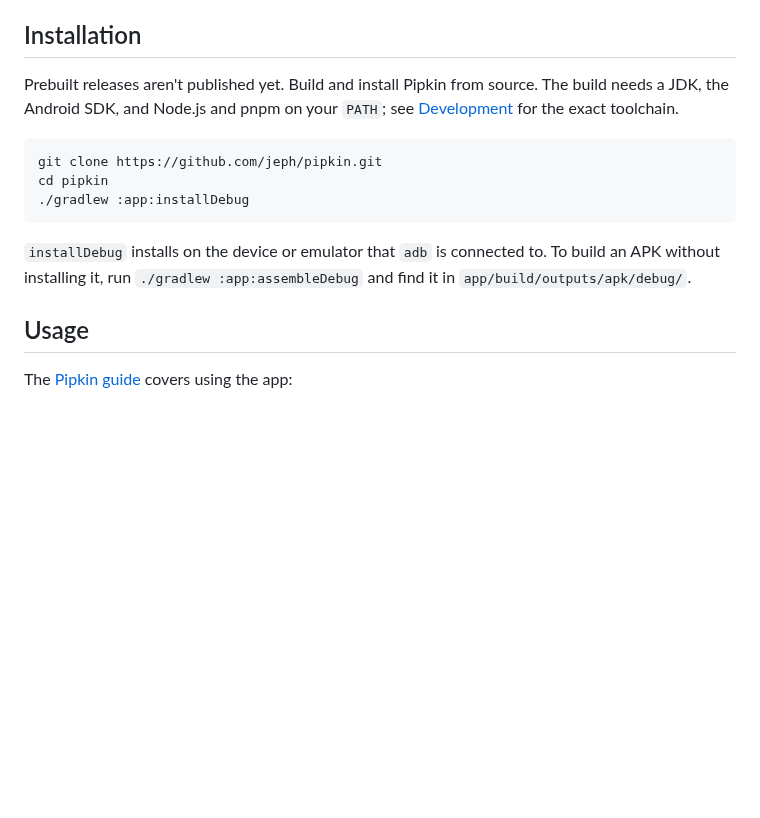
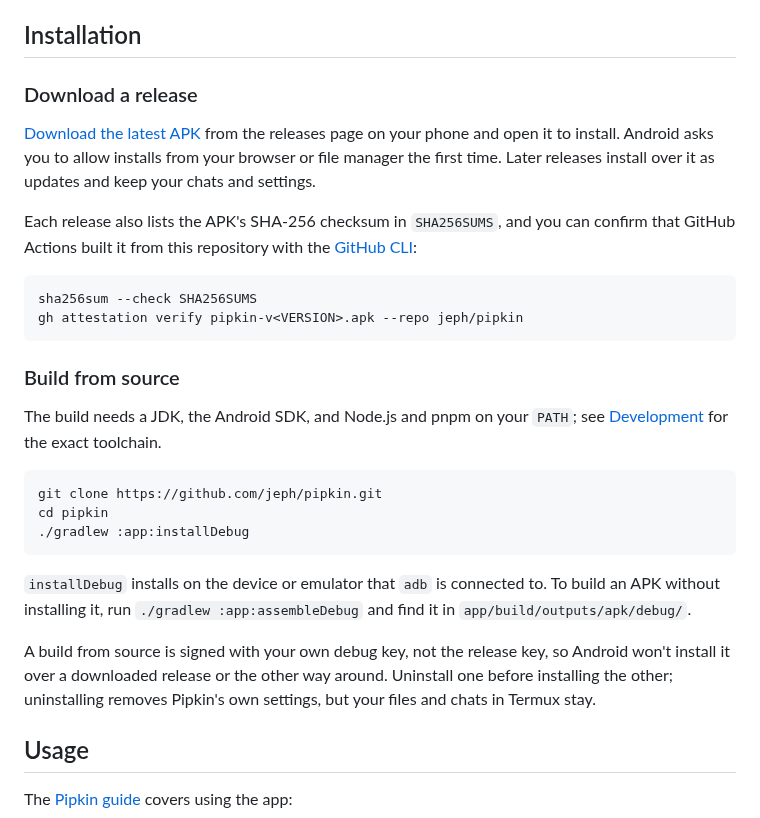
Before and after one commit to jeph/pipkin, a Markdown page: README.md, the part around the change. Rendered like a GitHub page; blank space fills up the shorter version.

Commit message:
docs: install from GitHub releases and support the latest release

````diff
--- a/README.md
+++ b/README.md
@@ -69,9 +69,24 @@ your code, and every command it runs on the phone itself:
 
 ## Installation
 
-Prebuilt releases aren't published yet. Build and install Pipkin from source. The build needs a
-JDK, the Android SDK, and Node.js and pnpm on your `PATH`; see [Development](#development) for the
-exact toolchain.
+### Download a release
+
+[Download the latest APK](https://github.com/jeph/pipkin/releases/latest) from the releases page on
+your phone and open it to install. Android asks you to allow installs from your browser or file
+manager the first time. Later releases install over it as updates and keep your chats and settings.
+
+Each release also lists the APK's SHA-256 checksum in `SHA256SUMS`, and you can confirm that GitHub
+Actions built it from this repository with the [GitHub CLI](https://cli.github.com):
+
+```sh
+sha256sum --check SHA256SUMS
+gh attestation verify pipkin-v<VERSION>.apk --repo jeph/pipkin
+```
+
+### Build from source
+
+The build needs a JDK, the Android SDK, and Node.js and pnpm on your `PATH`; see
+[Development](#development) for the exact toolchain.
 
 ```sh
 git clone https://github.com/jeph/pipkin.git
@@ -82,6 +97,10 @@ cd pipkin
 `installDebug` installs on the device or emulator that `adb` is connected to. To build an APK
 without installing it, run `./gradlew :app:assembleDebug` and find it in
 `app/build/outputs/apk/debug/`.
+
+A build from source is signed with your own debug key, not the release key, so Android won't install
+it over a downloaded release or the other way around. Uninstall one before installing the other;
+uninstalling removes Pipkin's own settings, but your files and chats in Termux stay.
 
 ## Usage
 
````
Also changed, not shown: .github/SECURITY.md (+6 -6 lines).
